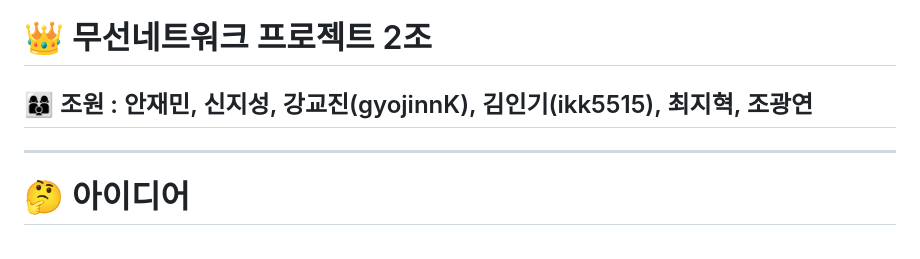
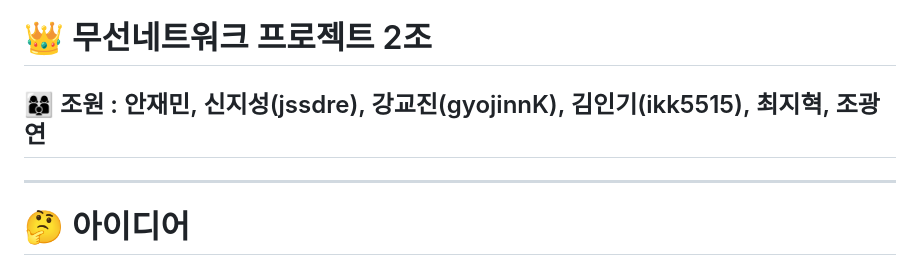
Before and after one commit to ikk5515/raspberry-pi-project, a Markdown page: README.md, the part around the change. Rendered like a GitHub page.

```diff
--- a/README.md
+++ b/README.md
@@ -1,5 +1,5 @@
 # 👑 무선네트워크 프로젝트 2조
-## 👩‍👩‍👦 조원 : 안재민, 신지성, 강교진(gyojinnK), 김인기(ikk5515), 최지혁, 조광연
+## 👩‍👩‍👦 조원 : 안재민, 신지성(jssdre), 강교진(gyojinnK), 김인기(ikk5515), 최지혁, 조광연
 <hr/>
 
 # 🤔 아이디어
```
